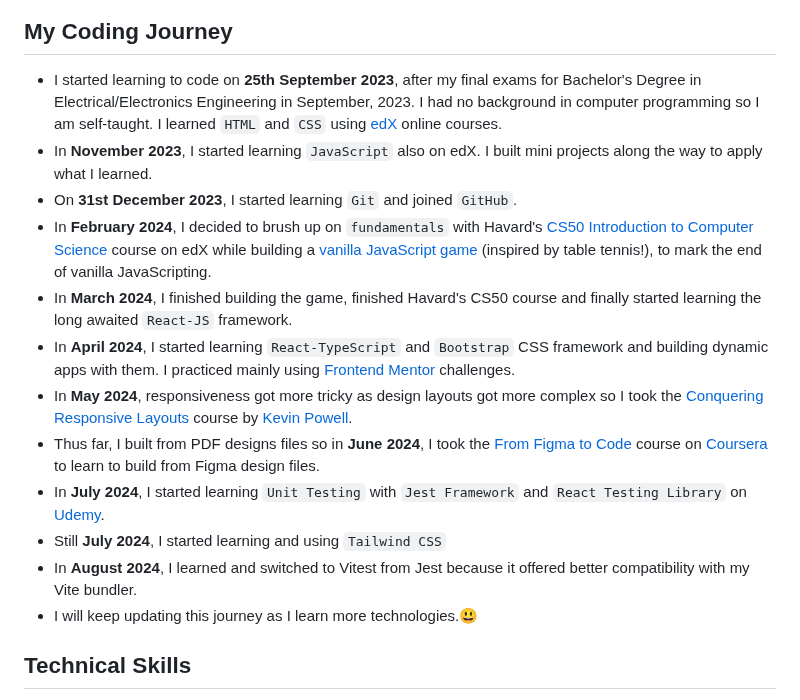
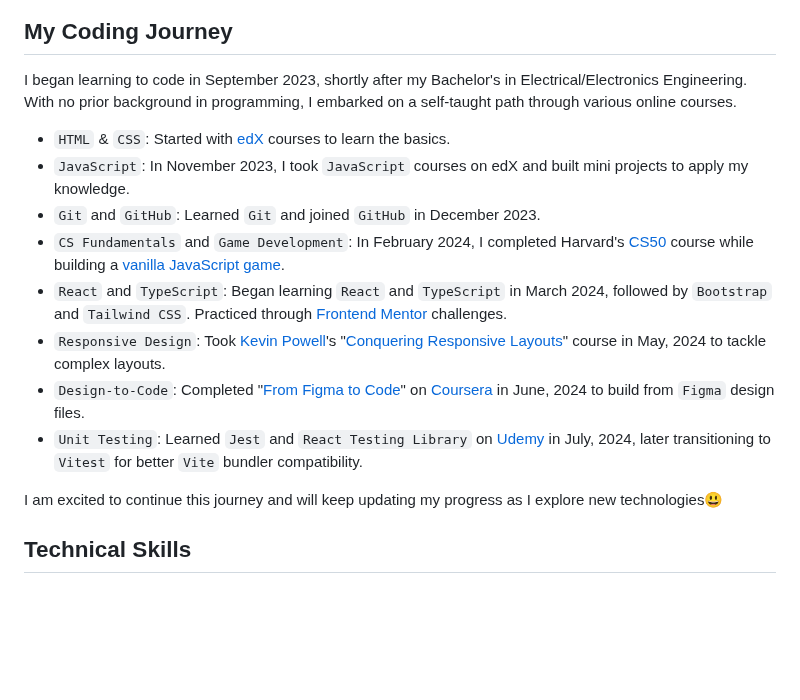
Before and after one commit to ArinzeGit/Arinze-Owoh-Portfolio, a Markdown page: README.md, the part around the change. Drawn GitHub-style; blank space fills up the shorter version.

```diff
--- a/README.md
+++ b/README.md
@@ -23,18 +23,17 @@ My name is **Arinzechukwu Dennings Owoh**. I am a Nigerian Front-End Web Develop
 
 ## My Coding Journey
 
-- I started learning to code on **25th September 2023**, after my final exams for Bachelor's Degree in Electrical/Electronics Engineering in September, 2023. I had no background in computer programming so I am self-taught. I learned `HTML` and `CSS` using [edX](https://www.edx.org/) online courses.
-- In **November 2023**, I started learning `JavaScript` also on edX. I built mini projects along the way to apply what I learned.
-- On **31st December 2023**, I started learning `Git` and joined `GitHub`.
-- In **February 2024**, I decided to brush up on `fundamentals` with Havard's [CS50 Introduction to Computer Science](https://www.edx.org/learn/computer-science/harvard-university-cs50-s-introduction-to-computer-science) course on edX while building a [vanilla JavaScript game](https://github.com/ArinzeGit/Bouncing-Battle-Game) (inspired by table tennis!), to mark the end of vanilla JavaScripting.
-- In **March 2024**, I finished building the game, finished Havard's CS50 course and finally started learning the long awaited `React-JS` framework.
-- In **April 2024**, I started learning `React-TypeScript` and `Bootstrap` CSS framework and building dynamic apps with them. I practiced mainly using [Frontend Mentor](https://www.frontendmentor.io/) challenges.
-- In **May 2024**, responsiveness got more tricky as design layouts got more complex so I took the [Conquering Responsive Layouts](https://courses.kevinpowell.co/conquering-responsive-layouts) course by [Kevin Powell](https://www.youtube.com/@KevinPowell).
-- Thus far, I built from PDF designs files so in **June 2024**, I took the [From Figma to Code](https://www.coursera.org/learn/from-figma-to-code) course on [Coursera](https://www.coursera.org/) to learn to build from Figma design files.
-- In **July 2024**, I started learning `Unit Testing` with `Jest Framework` and `React Testing Library` on [Udemy](https://www.udemy.com/).
-- Still **July 2024**, I started learning and using `Tailwind CSS`
-- In **August 2024**, I learned and switched to Vitest from Jest because it offered better compatibility with my Vite bundler.
-- I will keep updating this journey as I learn more technologies.😃
+I began learning to code in September 2023, shortly after my Bachelor's in Electrical/Electronics Engineering. With no prior background in programming, I embarked on a self-taught path through various online courses.
+- `HTML` & `CSS`: Started with [edX](https://www.edx.org/) courses to learn the basics.
+- `JavaScript`: In November 2023, I took `JavaScript` courses on edX and built mini projects to apply my knowledge.
+- `Git` and `GitHub`: Learned `Git` and joined `GitHub` in December 2023.
+- `CS Fundamentals` and `Game Development`: In February 2024, I completed Harvard's [CS50](https://www.edx.org/learn/computer-science/harvard-university-cs50-s-introduction-to-computer-science) course while building a [vanilla JavaScript game](https://github.com/ArinzeGit/Bouncing-Battle-Game).
+- `React` and `TypeScript`: Began learning `React` and `TypeScript` in March 2024, followed by `Bootstrap` and `Tailwind CSS`. Practiced through [Frontend Mentor](https://www.frontendmentor.io/) challenges.
+- `Responsive Design`: Took [Kevin Powell](https://www.youtube.com/@KevinPowell)'s "[Conquering Responsive Layouts](https://courses.kevinpowell.co/conquering-responsive-layouts)" course in May, 2024 to tackle complex layouts.
+- `Design-to-Code`: Completed "[From Figma to Code](https://www.coursera.org/learn/from-figma-to-code)" on [Coursera](https://www.coursera.org/) in June, 2024 to build from `Figma` design files.
+- `Unit Testing`: Learned `Jest` and `React Testing Library` on [Udemy](https://www.udemy.com/) in July, 2024, later transitioning to `Vitest` for better `Vite` bundler compatibility.
+
+I am excited to continue this journey and will keep updating my progress as I explore new technologies😃
 
 ## Technical Skills
 
```
